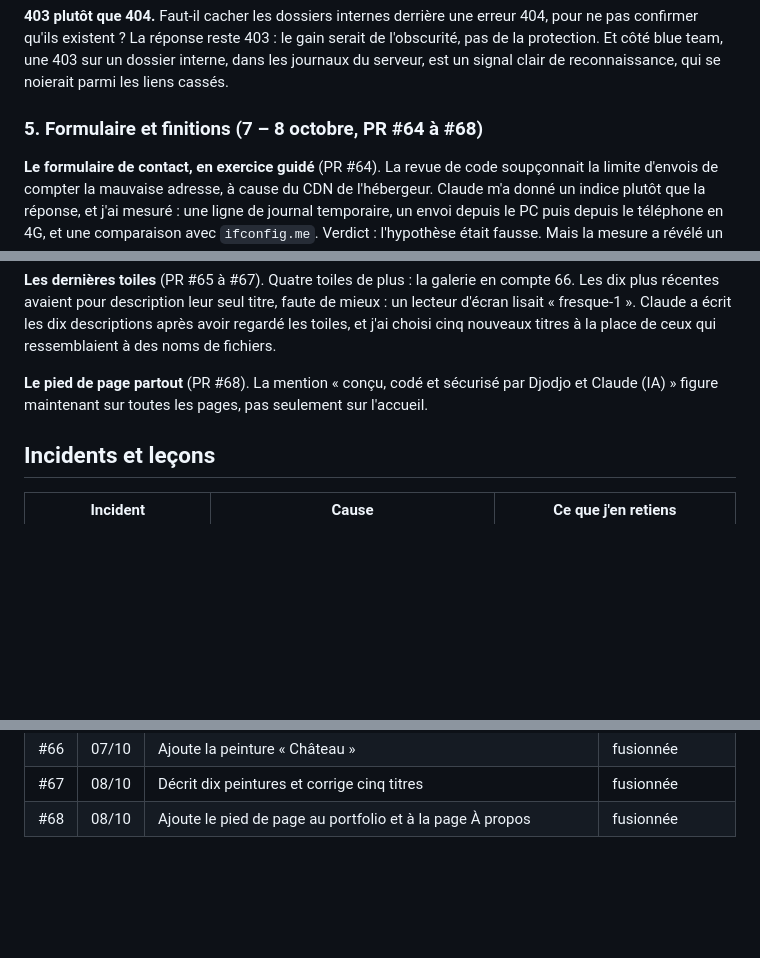
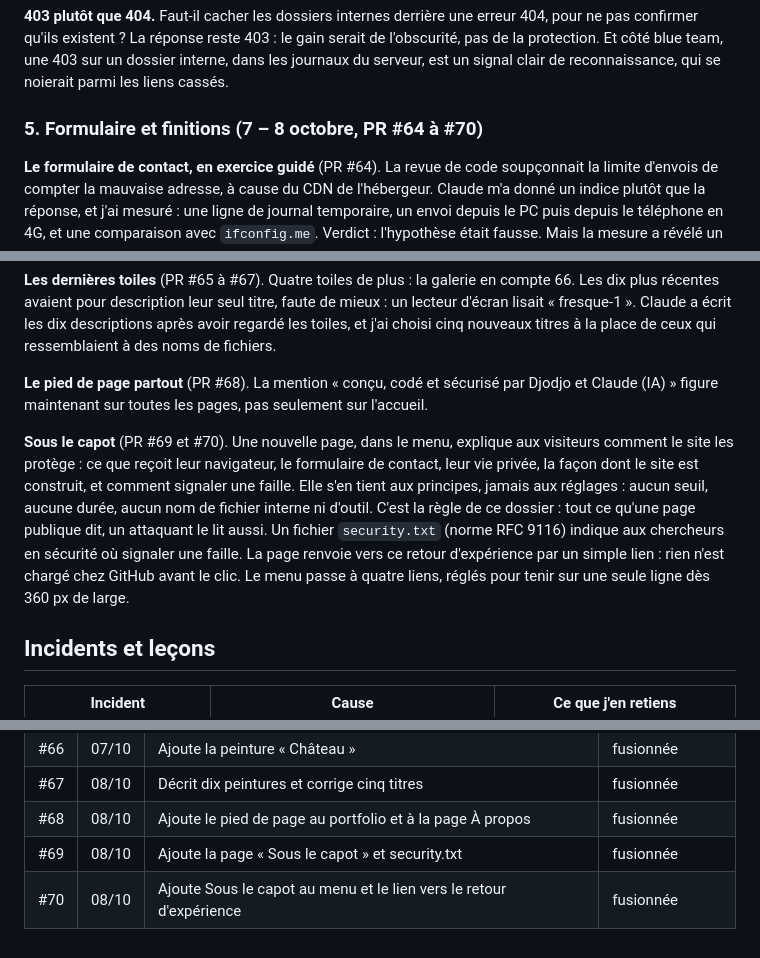
Before and after one commit to leudjoh/projets-publics, a Markdown page: djodjos-gallery-retex/README.md, 3 parts joined by grey strips. GitHub-like rendering; folded sections open; blank space fills up the shorter version.

```diff
--- a/djodjos-gallery-retex/README.md
+++ b/djodjos-gallery-retex/README.md
@@ -152,7 +153,7 @@ Le nouveau workflow a été testé sur une branche jetable (PR #57, fermée), pu
 
 **403 plutôt que 404.** Faut-il cacher les dossiers internes derrière une erreur 404, pour ne pas confirmer qu'ils existent ? La réponse reste 403 : le gain serait de l'obscurité, pas de la protection. Et côté blue team, une 403 sur un dossier interne, dans les journaux du serveur, est un signal clair de reconnaissance, qui se noierait parmi les liens cassés.
 
-### 5. Formulaire et finitions (7 – 8 octobre, PR #64 à #68)
+### 5. Formulaire et finitions (7 – 8 octobre, PR #64 à #70)
 
 **Le formulaire de contact, en exercice guidé** (PR #64). La revue de code soupçonnait la limite d'envois de compter la mauvaise adresse, à cause du CDN de l'hébergeur. Claude m'a donné un indice plutôt que la réponse, et j'ai mesuré : une ligne de journal temporaire, un envoi depuis le PC puis depuis le téléphone en 4G, et une comparaison avec `ifconfig.me`. Verdict : l'hypothèse était fausse. Mais la mesure a révélé un autre point, corrigé dans la même PR.
 
@@ -163,6 +164,8 @@ Après la fusion, j'ai vérifié en ligne qu'un envoi venu d'un autre domaine é
 **Les dernières toiles** (PR #65 à #67). Quatre toiles de plus : la galerie en compte 66. Les dix plus récentes avaient pour description leur seul titre, faute de mieux : un lecteur d'écran lisait « fresque-1 ». Claude a écrit les dix descriptions après avoir regardé les toiles, et j'ai choisi cinq nouveaux titres à la place de ceux qui ressemblaient à des noms de fichiers.
 
 **Le pied de page partout** (PR #68). La mention « conçu, codé et sécurisé par Djodjo et Claude (IA) » figure maintenant sur toutes les pages, pas seulement sur l'accueil.
+
+**Sous le capot** (PR #69 et #70). Une nouvelle page, dans le menu, explique aux visiteurs comment le site les protège : ce que reçoit leur navigateur, le formulaire de contact, leur vie privée, la façon dont le site est construit, et comment signaler une faille. Elle s'en tient aux principes, jamais aux réglages : aucun seuil, aucune durée, aucun nom de fichier interne ni d'outil. C'est la règle de ce dossier : tout ce qu'une page publique dit, un attaquant le lit aussi. Un fichier `security.txt` (norme RFC 9116) indique aux chercheurs en sécurité où signaler une faille. La page renvoie vers ce retour d'expérience par un simple lien : rien n'est chargé chez GitHub avant le clic. Le menu passe à quatre liens, réglés pour tenir sur une seule ligne dès 360 px de large.
 
 ## Incidents et leçons
 
@@ -295,5 +302,7 @@ Me contacter : par le [formulaire du site](https://djos-galley.online/about.htm
 | #66 | 07/10 | Ajoute la peinture « Château » | fusionnée |
 | #67 | 08/10 | Décrit dix peintures et corrige cinq titres | fusionnée |
 | #68 | 08/10 | Ajoute le pied de page au portfolio et à la page À propos | fusionnée |
+| #69 | 08/10 | Ajoute la page « Sous le capot » et security.txt | fusionnée |
+| #70 | 08/10 | Ajoute Sous le capot au menu et le lien vers le retour d'expérience | fusionnée |
 
 </details>
```
Also changed, not shown: other parts of djodjos-gallery-retex/README.md (+14 -9 lines), djodjos-gallery-retex/images/chronologie.png, 1 other file.
